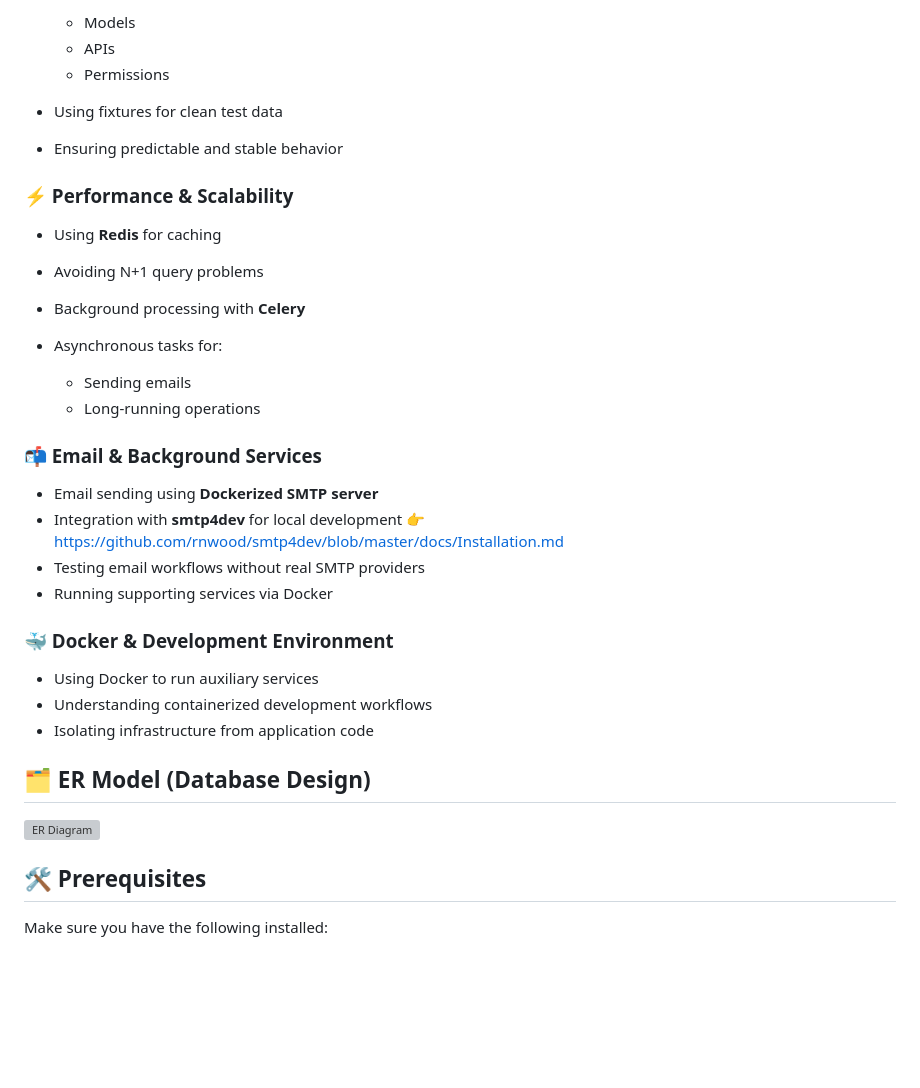
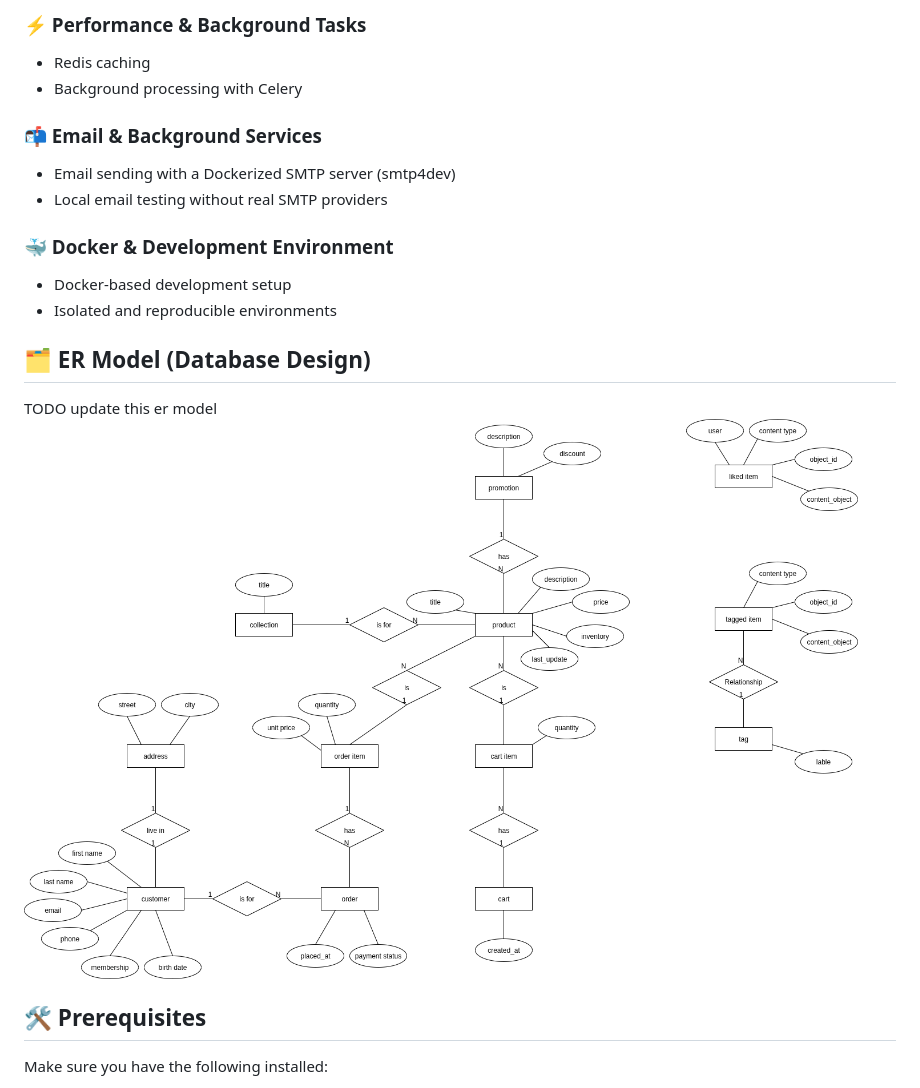
Before and after one commit to farzaddm/django-shop, a Markdown page: README.md, the part around one of its changes. Rendered like a GitHub page; blank space fills up the shorter version; grey boxes are pictures that could not be loaded.

```diff
--- a/README.md
+++ b/README.md
@@ -76,38 +50,23 @@ It demonstrates a **production-ready backend architecture** for an e-commerce sy
 
-  * Models
-  * APIs
-  * Permissions
-* Using fixtures for clean test data
-* Ensuring predictable and stable behavior
+### ⚡ Performance & Background Tasks
 
-### ⚡ Performance & Scalability
-
-* Using **Redis** for caching
-* Avoiding N+1 query problems
-* Background processing with **Celery**
-* Asynchronous tasks for:
-
-  * Sending emails
-  * Long-running operations
+* Redis caching
+* Background processing with Celery
 
 ### 📬 Email & Background Services
 
-* Email sending using **Dockerized SMTP server**
-* Integration with **smtp4dev** for local development
-  👉 [https://github.com/rnwood/smtp4dev/blob/master/docs/Installation.md](https://github.com/rnwood/smtp4dev/blob/master/docs/Installation.md)
-* Testing email workflows without real SMTP providers
-* Running supporting services via Docker
+* Email sending with a Dockerized SMTP server (smtp4dev)
+* Local email testing without real SMTP providers
 
 ### 🐳 Docker & Development Environment
 
-* Using Docker to run auxiliary services
-* Understanding containerized development workflows
-* Isolating infrastructure from application code
+* Docker-based development setup
+* Isolated and reproducible environments
 
 
 ## 🗂 ER Model (Database Design)
-
-![ER Diagram](./docs/er-diagram.png)
+TODO update this er model
+![ER Diagram](er/django-e-commer.png)
 
 ## 🛠 Prerequisites
 
```
Also changed, not shown: other parts of README.md (+20 -46 lines).
